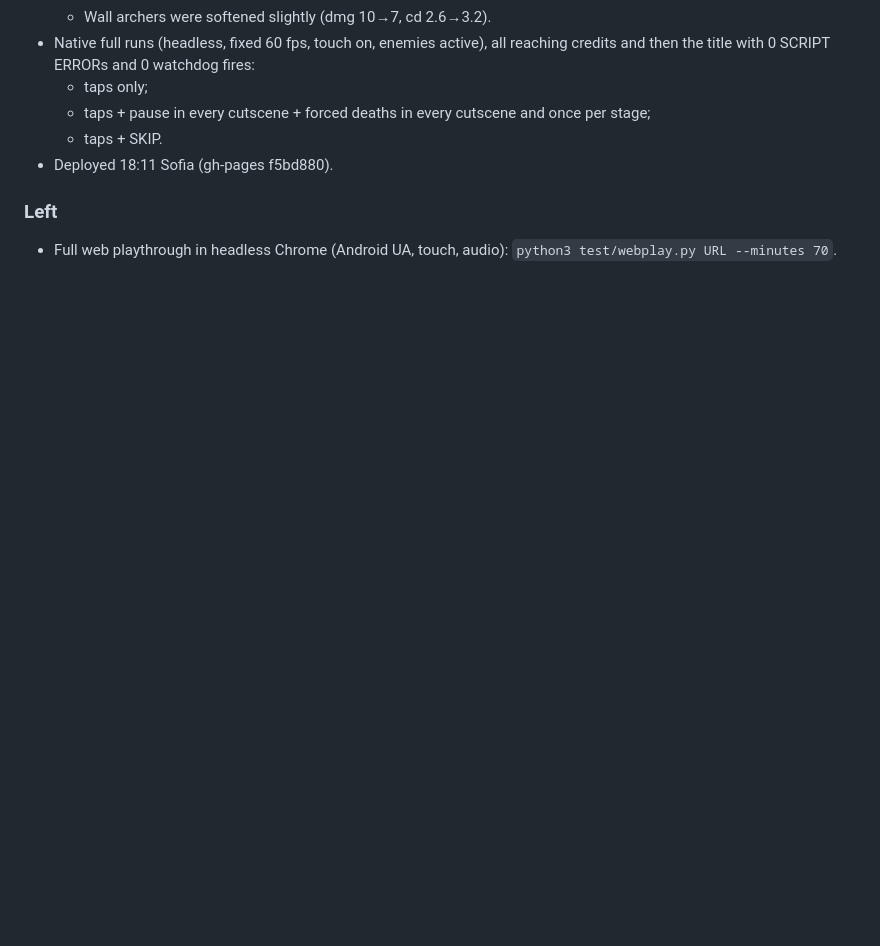
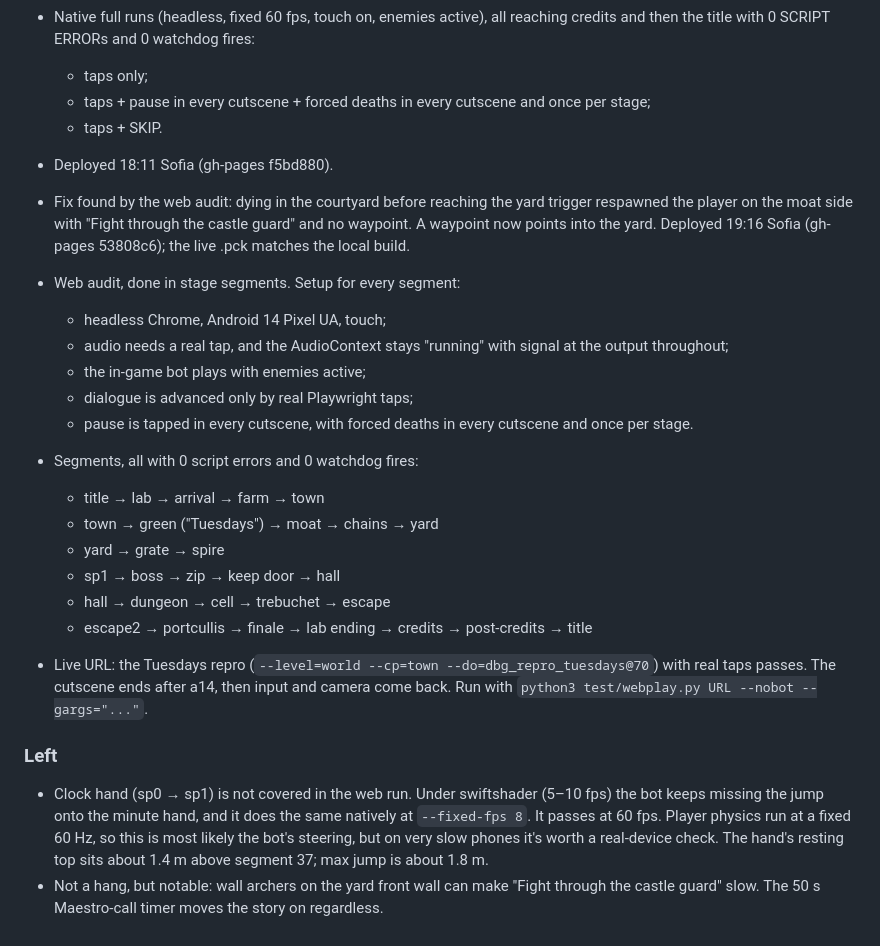
Before and after one commit to Loriens22/castle-time-game, a Markdown page: PROGRESS.md, the part around the change. Rendered like a GitHub page; blank space fills up the shorter version.

Commit message:
PROGRESS: web stage audit results

```diff
--- a/PROGRESS.md
+++ b/PROGRESS.md
@@ -71,5 +71,22 @@ Live: https://loriens22.github.io/castle-time-game/ (gh-pages branch, deployed b
   - taps + SKIP.
 - Deployed 18:11 Sofia (gh-pages f5bd880).
 
+- Fix found by the web audit: dying in the courtyard before reaching the yard trigger respawned the player on the moat side with "Fight through the castle guard" and no waypoint. A waypoint now points into the yard. Deployed 19:16 Sofia (gh-pages 53808c6); the live .pck matches the local build.
+- Web audit, done in stage segments. Setup for every segment:
+  - headless Chrome, Android 14 Pixel UA, touch;
+  - audio needs a real tap, and the AudioContext stays "running" with signal at the output throughout;
+  - the in-game bot plays with enemies active;
+  - dialogue is advanced only by real Playwright taps;
+  - pause is tapped in every cutscene, with forced deaths in every cutscene and once per stage.
+- Segments, all with 0 script errors and 0 watchdog fires:
+  - title → lab → arrival → farm → town
+  - town → green ("Tuesdays") → moat → chains → yard
+  - yard → grate → spire
+  - sp1 → boss → zip → keep door → hall
+  - hall → dungeon → cell → trebuchet → escape
+  - escape2 → portcullis → finale → lab ending → credits → post-credits → title
+- Live URL: the Tuesdays repro (`--level=world --cp=town --do=dbg_repro_tuesdays@70`) with real taps passes. The cutscene ends after a14, then input and camera come back. Run with `python3 test/webplay.py URL --nobot --gargs="..."`.
+
 ### Left
-- Full web playthrough in headless Chrome (Android UA, touch, audio): `python3 test/webplay.py URL --minutes 70`.
+- Clock hand (sp0 → sp1) is not covered in the web run. Under swiftshader (5–10 fps) the bot keeps missing the jump onto the minute hand, and it does the same natively at `--fixed-fps 8`. It passes at 60 fps. Player physics run at a fixed 60 Hz, so this is most likely the bot's steering, but on very slow phones it's worth a real-device check. The hand's resting top sits about 1.4 m above segment 37; max jump is about 1.8 m.
+- Not a hang, but notable: wall archers on the yard front wall can make "Fight through the castle guard" slow. The 50 s Maestro-call timer moves the story on regardless.
```
